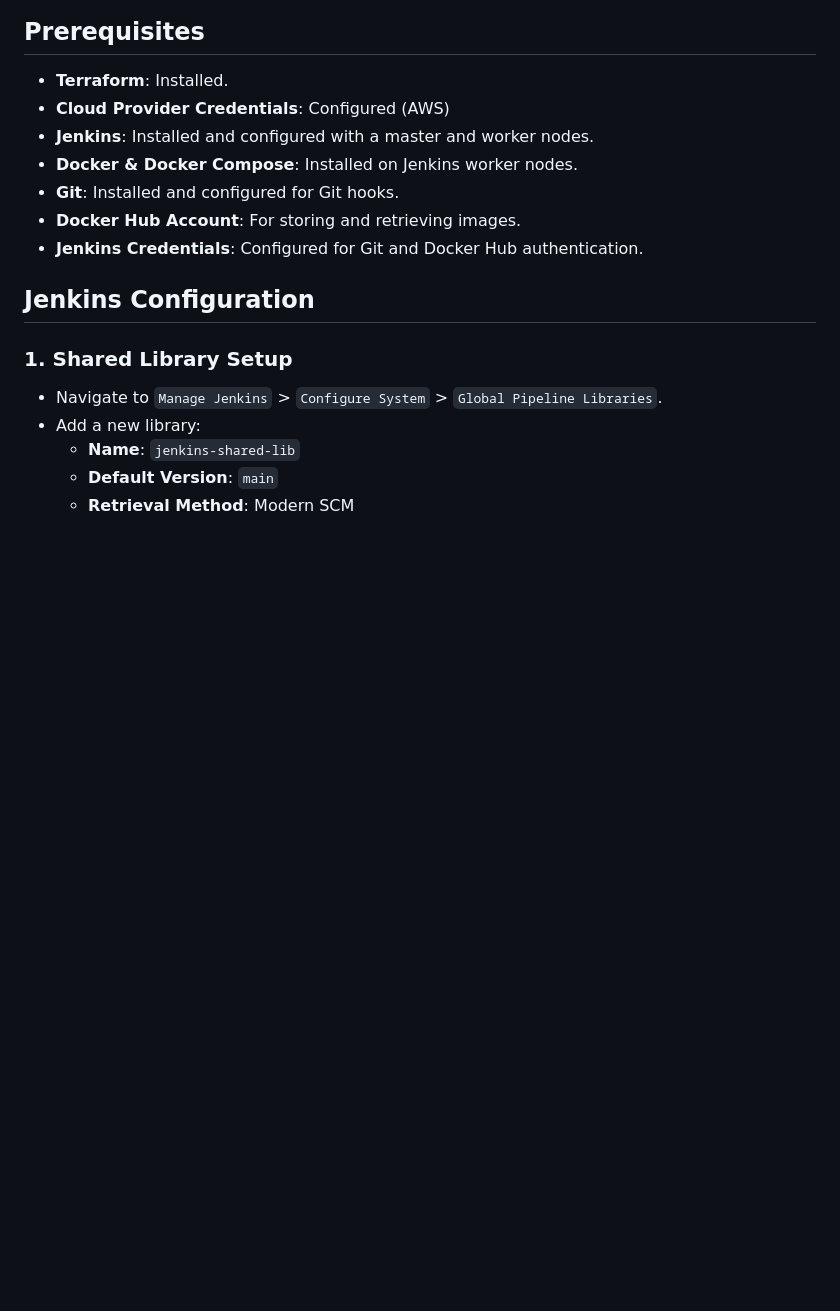
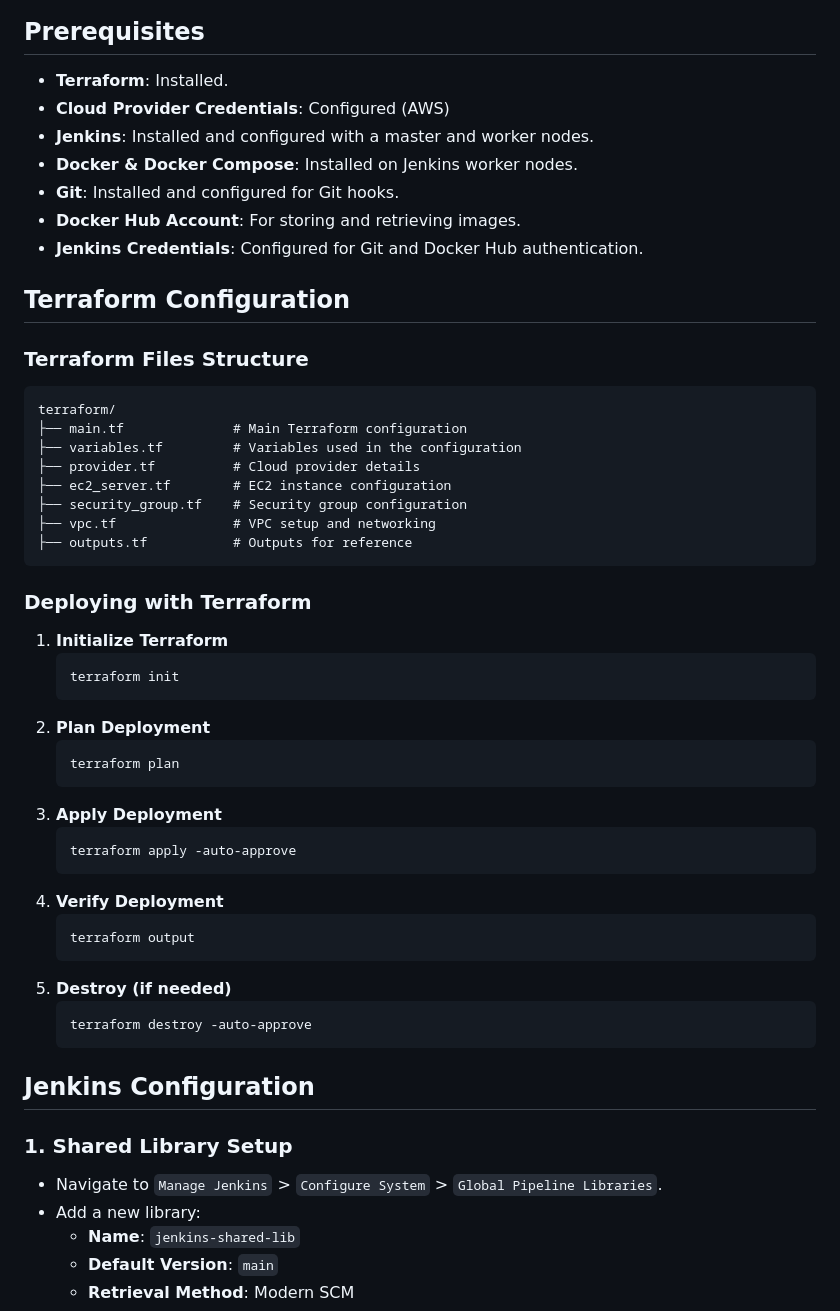
Before and after one commit to PranatPattankude/Jenkins-CICD-Project, a Markdown page: README.md, the part around the change. Rendered like a GitHub page; blank space fills up the shorter version.

````diff
--- a/README.md
+++ b/README.md
@@ -20,6 +20,44 @@ This project sets up a complete CI/CD pipeline using Jenkins with a master-worke
 - **Git**: Installed and configured for Git hooks.
 - **Docker Hub Account**: For storing and retrieving images.
 - **Jenkins Credentials**: Configured for Git and Docker Hub authentication.
+
+
+## Terraform Configuration
+
+### Terraform Files Structure
+```
+terraform/
+├── main.tf              # Main Terraform configuration
+├── variables.tf         # Variables used in the configuration
+├── provider.tf          # Cloud provider details
+├── ec2_server.tf        # EC2 instance configuration
+├── security_group.tf    # Security group configuration
+├── vpc.tf               # VPC setup and networking
+├── outputs.tf           # Outputs for reference
+```
+
+### Deploying with Terraform
+1. **Initialize Terraform**
+   ```sh
+   terraform init
+   ```
+2. **Plan Deployment**
+   ```sh
+   terraform plan
+   ```
+3. **Apply Deployment**
+   ```sh
+   terraform apply -auto-approve
+   ```
+4. **Verify Deployment**
+   ```sh
+   terraform output
+   ```
+5. **Destroy (if needed)**
+   ```sh
+   terraform destroy -auto-approve
+   ```
+
 
 ## Jenkins Configuration
 
````
